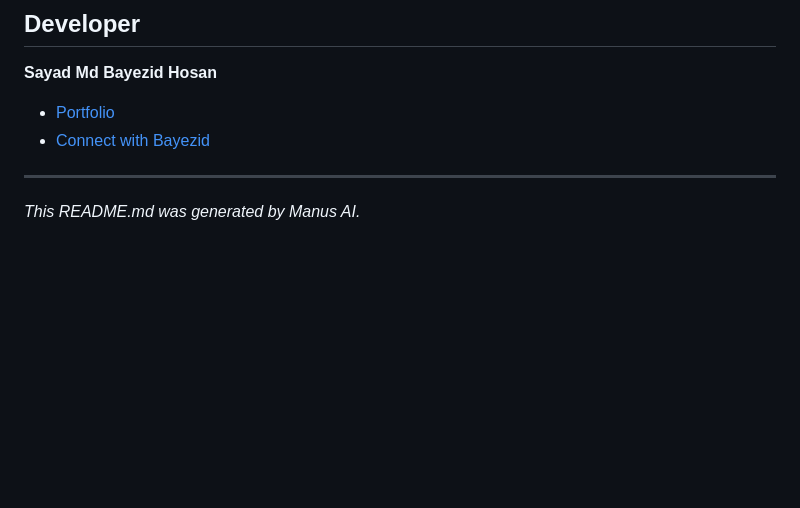
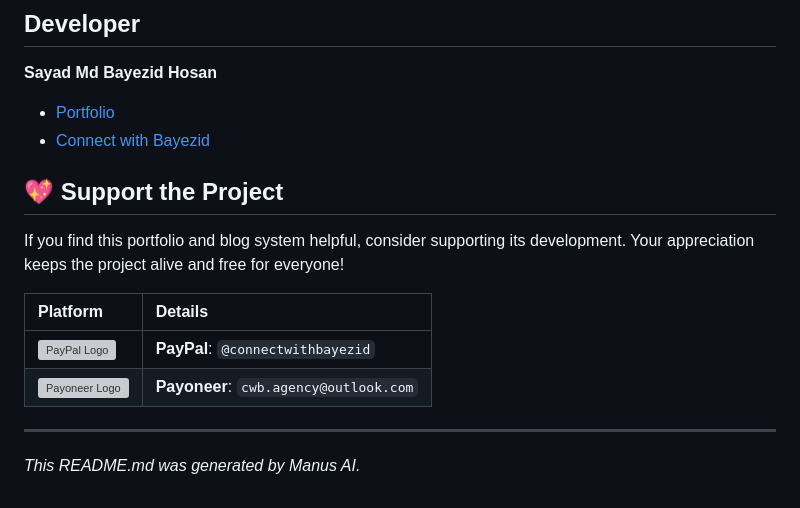
Before and after one commit to bayzed123/MusfiqFarhan, a Markdown page: README.md, the part around the change. Rendered like a GitHub page; blank space fills up the shorter version; grey boxes are pictures that could not be loaded.

Commit message:
Docs: Add 'Support the Project' section to README.md

```diff
--- a/README.md
+++ b/README.md
@@ -81,6 +81,15 @@ For more details, see the [LICENSE.md](LICENSE.md) file.
 *   [Portfolio](https://sayadbayezid.com)
 *   [Connect with Bayezid](https://connectbayezid-8dcdz46v.manus.space)
 
+## 💖 Support the Project
+
+If you find this portfolio and blog system helpful, consider supporting its development. Your appreciation keeps the project alive and free for everyone!
+
+| Platform | Details |
+| :------- | :------ |
+| ![PayPal Logo](https://www.paypalobjects.com/digitalassets/c/website/marketing/na/us/logos-buttons/redesign/paypal-logo-png-transparent.png) | **PayPal**: `@connectwithbayezid` |
+| ![Payoneer Logo](https://www.payoneer.com/wp-content/uploads/2023/02/Payoneer-Logo.png) | **Payoneer**: `cwb.agency@outlook.com` |
+
 ---
 
 *This README.md was generated by Manus AI.*
```
